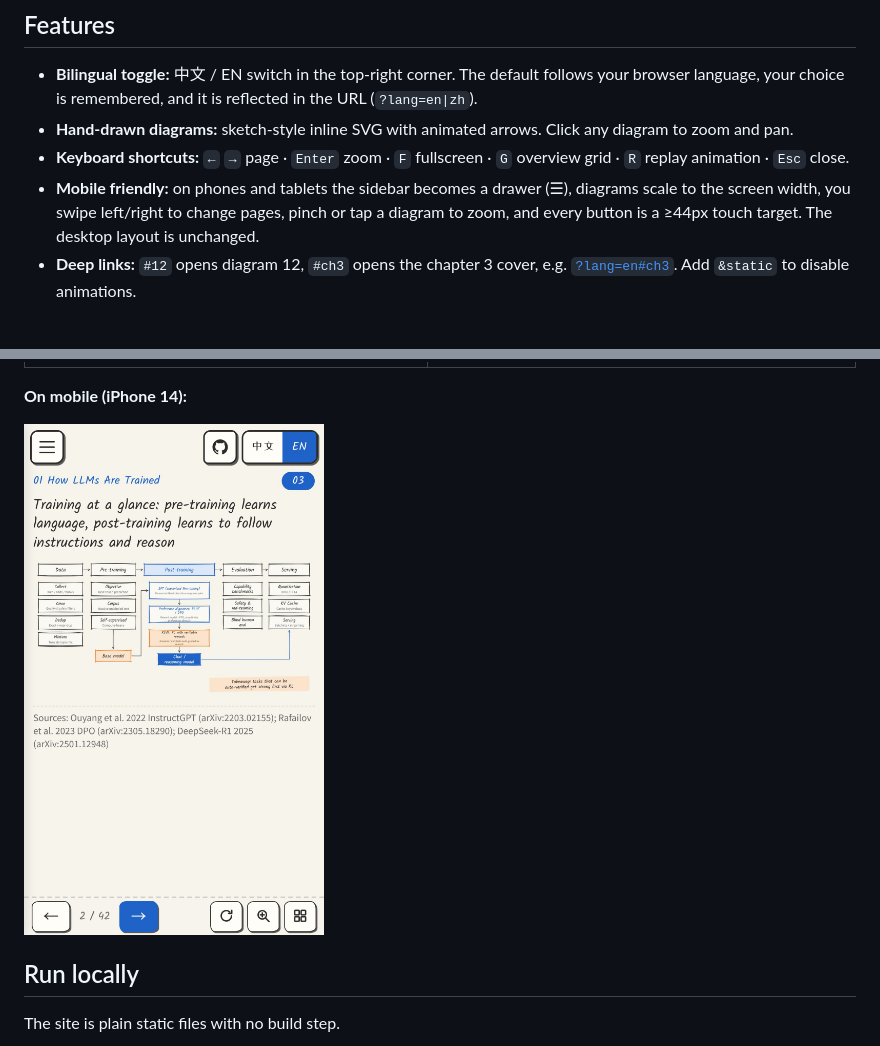
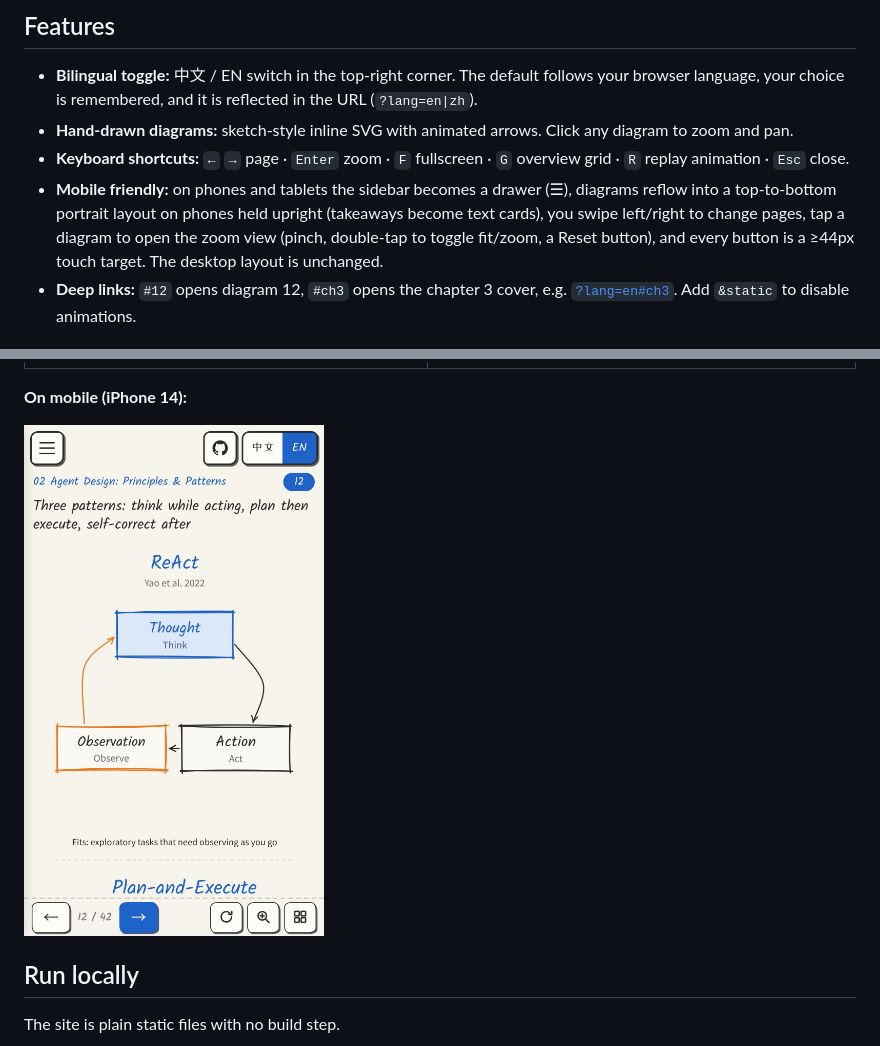
Before and after one commit to DavinQi/ai-atlas, a Markdown page: README.md, 2 parts joined by grey strips. Drawn GitHub-style; pictures changed too: docs/screenshots/en-mobile.jpg.

Commit message:
Mobile: portrait diagram reflow, zoom reset/double-tap/pan clamp, block page pinch

```diff
--- a/README.md
+++ b/README.md
@@ -18,7 +18,7 @@ A hand-drawn style, bilingual (English / 中文) atlas of AI-native software eng
 - **Bilingual toggle:** 中文 / EN switch in the top-right corner. The default follows your browser language, your choice is remembered, and it is reflected in the URL (`?lang=en|zh`).
 - **Hand-drawn diagrams:** sketch-style inline SVG with animated arrows. Click any diagram to zoom and pan.
 - **Keyboard shortcuts:** `←` `→` page · `Enter` zoom · `F` fullscreen · `G` overview grid · `R` replay animation · `Esc` close.
-- **Mobile friendly:** on phones and tablets the sidebar becomes a drawer (☰), diagrams scale to the screen width, you swipe left/right to change pages, pinch or tap a diagram to zoom, and every button is a ≥44px touch target. The desktop layout is unchanged.
+- **Mobile friendly:** on phones and tablets the sidebar becomes a drawer (☰), diagrams reflow into a top-to-bottom portrait layout on phones held upright (takeaways become text cards), you swipe left/right to change pages, tap a diagram to open the zoom view (pinch, double-tap to toggle fit/zoom, a Reset button), and every button is a ≥44px touch target. The desktop layout is unchanged.
 - **Deep links:** `#12` opens diagram 12, `#ch3` opens the chapter 3 cover, e.g. [`?lang=en#ch3`](https://davinqi.github.io/ai-atlas/?lang=en#ch3). Add `&static` to disable animations.
 
 ## Screenshots
```
Also changed, not shown: README.zh-CN.md (+1 -1 lines), docs/screenshots/zh-mobile.jpg, 3 other files.
